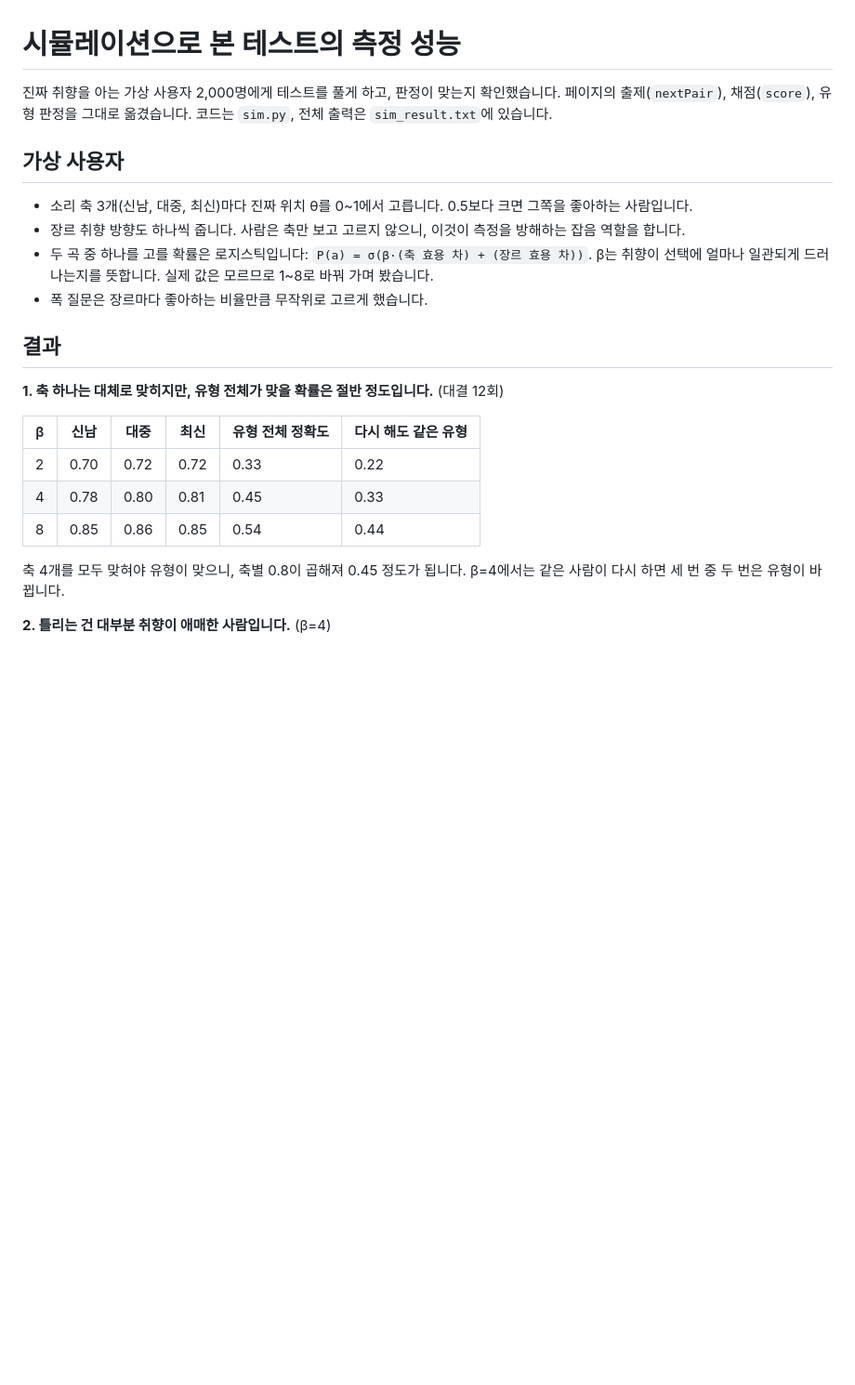
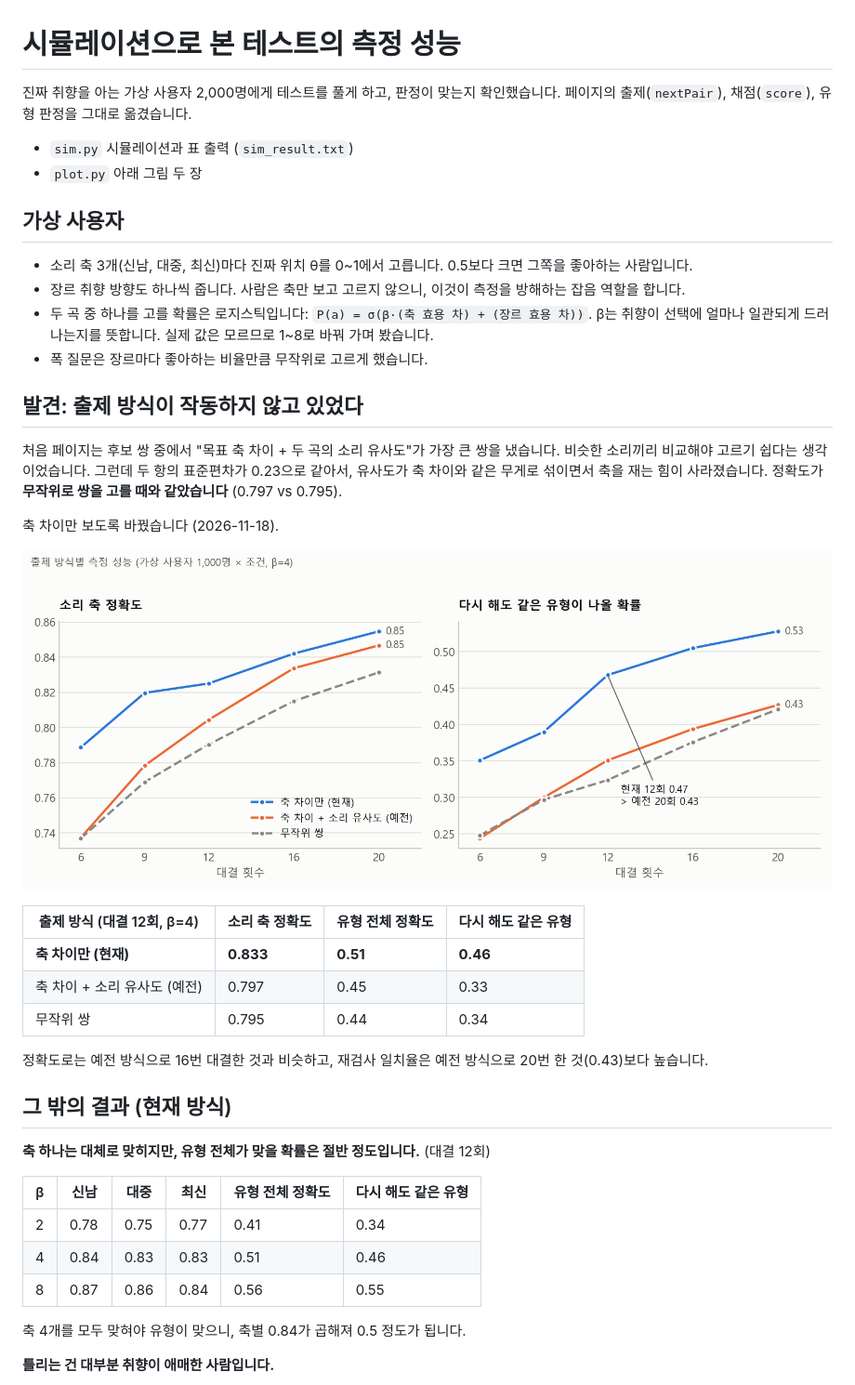
Before and after one commit to Tlarkdus/music-taste, a Markdown page: analysis/README.md, the part around one of its changes. Shown at 93% size. Rendered like a GitHub page; pictures changed too: analysis/fig_rounds.png (added); blank space fills up the shorter version.

Commit message:
출제를 축 차이만으로 변경, 시뮬레이션 그림 추가
소리 유사도 항이 축 차이를 상쇄해 무작위 출제와 정확도가 같았음 (0.797 vs 0.795).
축 차이만: 정확도 0.833, 재검사 0.33 -> 0.46.

Co-Authored-By: Claude Opus 5.5 <noreply@anthropic.com>

```diff
--- a/analysis/README.md
+++ b/analysis/README.md
@@ -1,7 +1,10 @@
 # 시뮬레이션으로 본 테스트의 측정 성능
 
 진짜 취향을 아는 가상 사용자 2,000명에게 테스트를 풀게 하고, 판정이 맞는지 확인했습니다.
-페이지의 출제(`nextPair`), 채점(`score`), 유형 판정을 그대로 옮겼습니다. 코드는 `sim.py`, 전체 출력은 `sim_result.txt`에 있습니다.
+페이지의 출제(`nextPair`), 채점(`score`), 유형 판정을 그대로 옮겼습니다.
+
+- `sim.py` 시뮬레이션과 표 출력 (`sim_result.txt`)
+- `plot.py` 아래 그림 두 장
 
 ## 가상 사용자
 
@@ -10,17 +13,34 @@
 - 두 곡 중 하나를 고를 확률은 로지스틱입니다: `P(a) = σ(β·(축 효용 차) + (장르 효용 차))`. β는 취향이 선택에 얼마나 일관되게 드러나는지를 뜻합니다. 실제 값은 모르므로 1~8로 바꿔 가며 봤습니다.
 - 폭 질문은 장르마다 좋아하는 비율만큼 무작위로 고르게 했습니다.
 
-## 결과
+## 발견: 출제 방식이 작동하지 않고 있었다
 
-**1. 축 하나는 대체로 맞히지만, 유형 전체가 맞을 확률은 절반 정도입니다.** (대결 12회)
+처음 페이지는 후보 쌍 중에서 "목표 축 차이 + 두 곡의 소리 유사도"가 가장 큰 쌍을 냈습니다. 비슷한 소리끼리 비교해야 고르기 쉽다는 생각이었습니다.
+그런데 두 항의 표준편차가 0.23으로 같아서, 유사도가 축 차이와 같은 무게로 섞이면서 축을 재는 힘이 사라졌습니다. 정확도가 **무작위로 쌍을 고를 때와 같았습니다** (0.797 vs 0.795).
+
+축 차이만 보도록 바꿨습니다 (2026-11-18).
+
+![출제 방식별 측정 성능](fig_rounds.png)
+
+| 출제 방식 (대결 12회, β=4) | 소리 축 정확도 | 유형 전체 정확도 | 다시 해도 같은 유형 |
+|---|---|---|---|
+| **축 차이만 (현재)** | **0.833** | **0.51** | **0.46** |
+| 축 차이 + 소리 유사도 (예전) | 0.797 | 0.45 | 0.33 |
+| 무작위 쌍 | 0.795 | 0.44 | 0.34 |
+
+정확도로는 예전 방식으로 16번 대결한 것과 비슷하고, 재검사 일치율은 예전 방식으로 20번 한 것(0.43)보다 높습니다.
+
+## 그 밖의 결과 (현재 방식)
+
+**축 하나는 대체로 맞히지만, 유형 전체가 맞을 확률은 절반 정도입니다.** (대결 12회)
 
 | β | 신남 | 대중 | 최신 | 유형 전체 정확도 | 다시 해도 같은 유형 |
 |---|---|---|---|---|---|
-| 2 | 0.70 | 0.72 | 0.72 | 0.33 | 0.22 |
-| 4 | 0.78 | 0.80 | 0.81 | 0.45 | 0.33 |
-| 8 | 0.85 | 0.86 | 0.85 | 0.54 | 0.44 |
+| 2 | 0.78 | 0.75 | 0.77 | 0.41 | 0.34 |
+| 4 | 0.84 | 0.83 | 0.83 | 0.51 | 0.46 |
+| 8 | 0.87 | 0.86 | 0.84 | 0.56 | 0.55 |
 
-축 4개를 모두 맞혀야 유형이 맞으니, 축별 0.8이 곱해져 0.45 정도가 됩니다. β=4에서는 같은 사람이 다시 하면 세 번 중 두 번은 유형이 바뀝니다.
+축 4개를 모두 맞혀야 유형이 맞으니, 축별 0.84가 곱해져 0.5 정도가 됩니다.
 
-**2. 틀리는 건 대부분 취향이 애매한 사람입니다.** (β=4)
+**틀리는 건 대부분 취향이 애매한 사람입니다.**
 
```
Also changed, not shown: other parts of analysis/README.md (+7 -27 lines), analysis/fig_margin.png (added), 4 other files.
